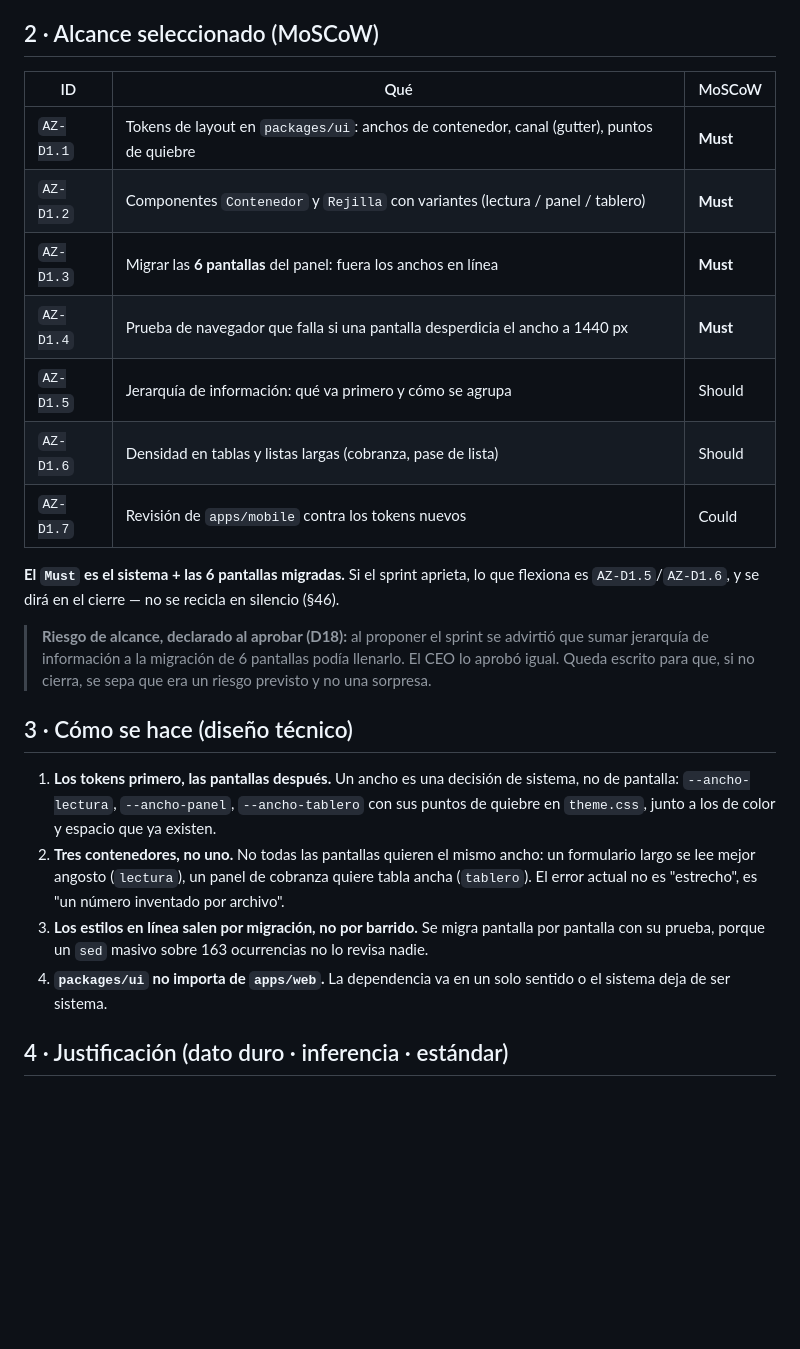
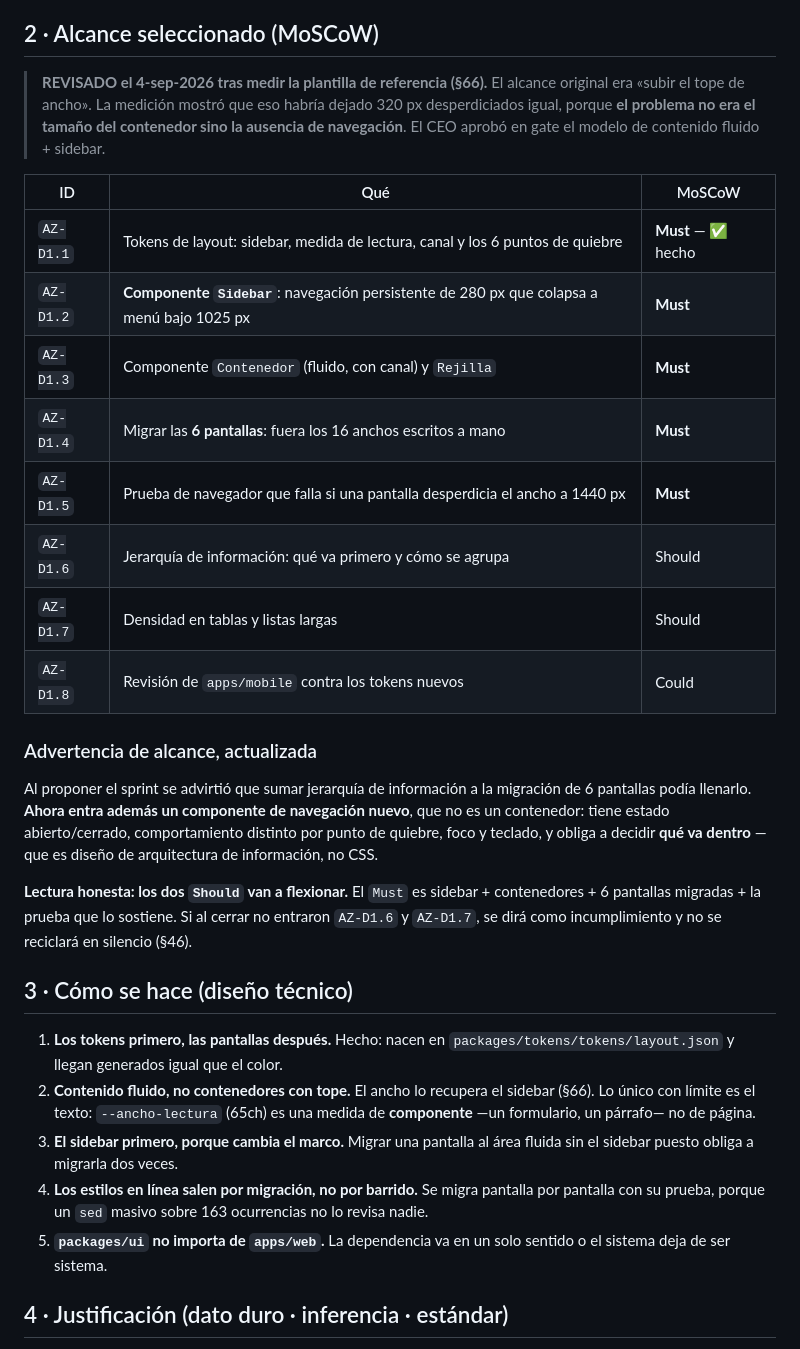
Before and after one commit to abrahag40/schoolProyect, a Markdown page: docs/sprints/S7-diseno-y-layout.md, the part around the change. Rendered like a GitHub page; blank space fills up the shorter version.

Commit message:
Sprint 7: entra el sidebar y los dos Should van a flexionar
El alcance original era subir el tope de ancho. Medir la referencia mostro que
eso dejaba 320px desperdiciados igual, porque el problema era la ausencia de
navegacion (§66). Entra el componente Sidebar, que no es un contenedor: tiene
estado, comportamiento por punto de quiebre, foco y teclado, y obliga a decidir
QUE va dentro — arquitectura de informacion, no CSS.

Se dice antes de empezar, no al cerrar: los dos Should —jerarquia y densidad—
van a flexionar. El Must es sidebar + contenedores + 6 pantallas + la prueba.

Co-Authored-By: Claude Opus 5 <noreply@anthropic.com>

```diff
--- a/docs/sprints/S7-diseno-y-layout.md
+++ b/docs/sprints/S7-diseno-y-layout.md
@@ -45,39 +45,49 @@ corrimiento (C2, C3, C4) y eso ya es un dato del proyecto, no un accidente.
 
 ## 2 · Alcance seleccionado (MoSCoW)
 
-| ID        | Qué                                                                                        | MoSCoW   |
-| --------- | ------------------------------------------------------------------------------------------ | -------- |
-| `AZ-D1.1` | Tokens de layout en `packages/ui`: anchos de contenedor, canal (gutter), puntos de quiebre | **Must** |
-| `AZ-D1.2` | Componentes `Contenedor` y `Rejilla` con variantes (lectura / panel / tablero)             | **Must** |
-| `AZ-D1.3` | Migrar las **6 pantallas** del panel: fuera los anchos en línea                            | **Must** |
-| `AZ-D1.4` | Prueba de navegador que falla si una pantalla desperdicia el ancho a 1440 px               | **Must** |
-| `AZ-D1.5` | Jerarquía de información: qué va primero y cómo se agrupa                                  | Should   |
-| `AZ-D1.6` | Densidad en tablas y listas largas (cobranza, pase de lista)                               | Should   |
-| `AZ-D1.7` | Revisión de `apps/mobile` contra los tokens nuevos                                         | Could    |
+> **REVISADO el 4-sep-2026 tras medir la plantilla de referencia (§66).** El
+> alcance original era «subir el tope de ancho». La medición mostró que eso
+> habría dejado 320 px desperdiciados igual, porque **el problema no era el
+> tamaño del contenedor sino la ausencia de navegación**. El CEO aprobó en gate
+> el modelo de contenido fluido + sidebar.
 
-**El `Must` es el sistema + las 6 pantallas migradas.** Si el sprint aprieta, lo
-que flexiona es `AZ-D1.5`/`AZ-D1.6`, y se dirá en el cierre — no se recicla en
-silencio (§46).
+| ID        | Qué                                                                                        | MoSCoW              |
+| --------- | ------------------------------------------------------------------------------------------ | ------------------- |
+| `AZ-D1.1` | Tokens de layout: sidebar, medida de lectura, canal y los 6 puntos de quiebre              | **Must** — ✅ hecho |
+| `AZ-D1.2` | **Componente `Sidebar`**: navegación persistente de 280 px que colapsa a menú bajo 1025 px | **Must**            |
+| `AZ-D1.3` | Componente `Contenedor` (fluido, con canal) y `Rejilla`                                    | **Must**            |
+| `AZ-D1.4` | Migrar las **6 pantallas**: fuera los 16 anchos escritos a mano                            | **Must**            |
+| `AZ-D1.5` | Prueba de navegador que falla si una pantalla desperdicia el ancho a 1440 px               | **Must**            |
+| `AZ-D1.6` | Jerarquía de información: qué va primero y cómo se agrupa                                  | Should              |
+| `AZ-D1.7` | Densidad en tablas y listas largas                                                         | Should              |
+| `AZ-D1.8` | Revisión de `apps/mobile` contra los tokens nuevos                                         | Could               |
 
-> **Riesgo de alcance, declarado al aprobar (D18):** al proponer el sprint se
-> advirtió que sumar jerarquía de información a la migración de 6 pantallas
-> podía llenarlo. El CEO lo aprobó igual. Queda escrito para que, si no cierra,
-> se sepa que era un riesgo previsto y no una sorpresa.
+### Advertencia de alcance, actualizada
+
+Al proponer el sprint se advirtió que sumar jerarquía de información a la
+migración de 6 pantallas podía llenarlo. **Ahora entra además un componente de
+navegación nuevo**, que no es un contenedor: tiene estado abierto/cerrado,
+comportamiento distinto por punto de quiebre, foco y teclado, y obliga a decidir
+**qué va dentro** — que es diseño de arquitectura de información, no CSS.
+
+**Lectura honesta: los dos `Should` van a flexionar.** El `Must` es
+sidebar + contenedores + 6 pantallas migradas + la prueba que lo sostiene. Si al
+cerrar no entraron `AZ-D1.6` y `AZ-D1.7`, se dirá como incumplimiento y no se
+reciclará en silencio (§46).
 
 ## 3 · Cómo se hace (diseño técnico)
 
-1. **Los tokens primero, las pantallas después.** Un ancho es una decisión de
-   sistema, no de pantalla: `--ancho-lectura`, `--ancho-panel`, `--ancho-tablero`
-   con sus puntos de quiebre en `theme.css`, junto a los de color y espacio que
-   ya existen.
-2. **Tres contenedores, no uno.** No todas las pantallas quieren el mismo ancho:
-   un formulario largo se lee mejor angosto (`lectura`), un panel de cobranza
-   quiere tabla ancha (`tablero`). El error actual no es "estrecho", es "un
-   número inventado por archivo".
-3. **Los estilos en línea salen por migración, no por barrido.** Se migra
+1. **Los tokens primero, las pantallas después.** Hecho: nacen en
+   `packages/tokens/tokens/layout.json` y llegan generados igual que el color.
+2. **Contenido fluido, no contenedores con tope.** El ancho lo recupera el
+   sidebar (§66). Lo único con límite es el texto: `--ancho-lectura` (65ch) es
+   una medida de **componente** —un formulario, un párrafo— no de página.
+3. **El sidebar primero, porque cambia el marco.** Migrar una pantalla al área
+   fluida sin el sidebar puesto obliga a migrarla dos veces.
+4. **Los estilos en línea salen por migración, no por barrido.** Se migra
    pantalla por pantalla con su prueba, porque un `sed` masivo sobre 163
    ocurrencias no lo revisa nadie.
-4. **`packages/ui` no importa de `apps/web`.** La dependencia va en un solo
+5. **`packages/ui` no importa de `apps/web`.** La dependencia va en un solo
    sentido o el sistema deja de ser sistema.
 
 ## 4 · Justificación (dato duro · inferencia · estándar)
```
